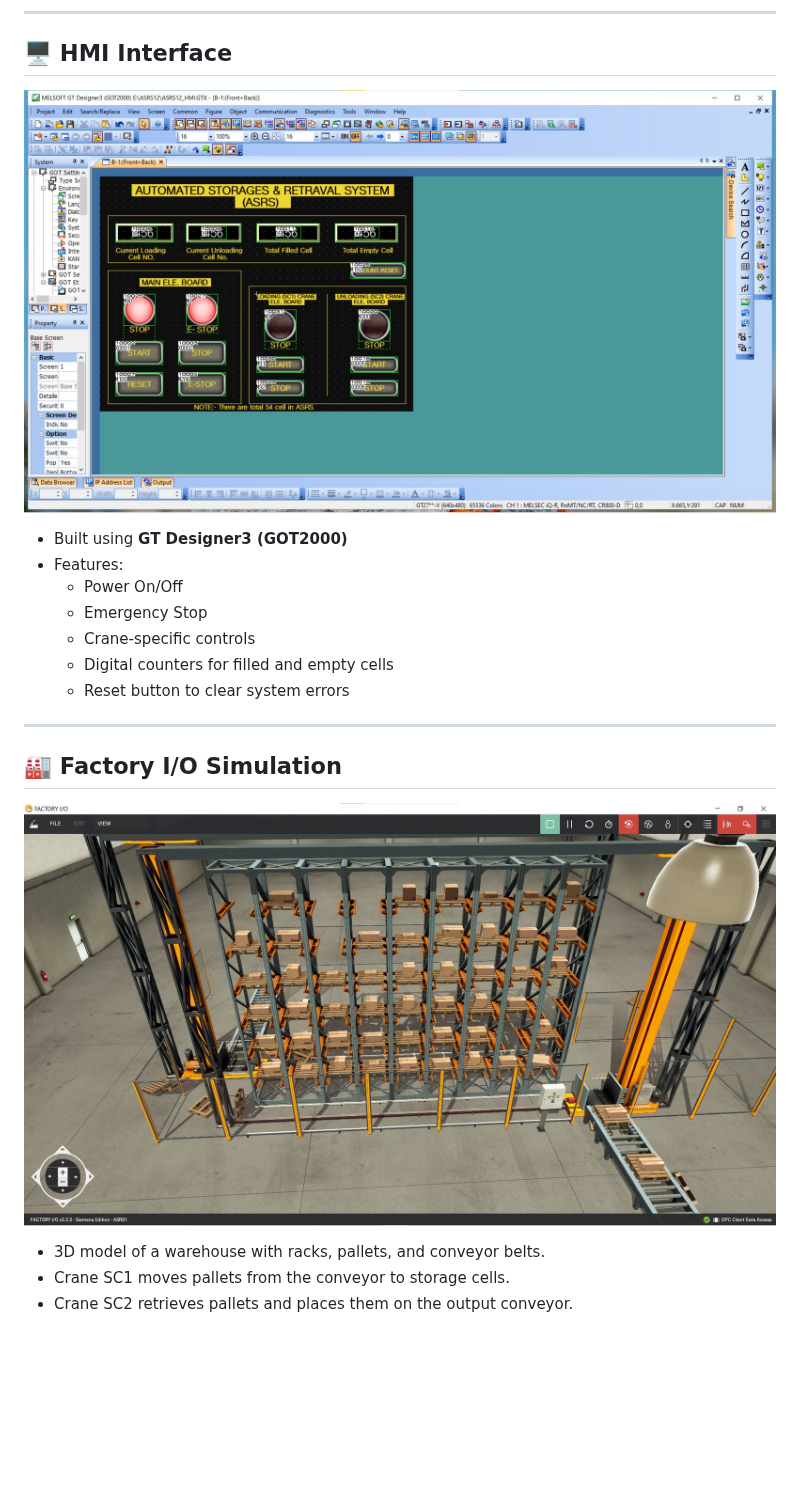
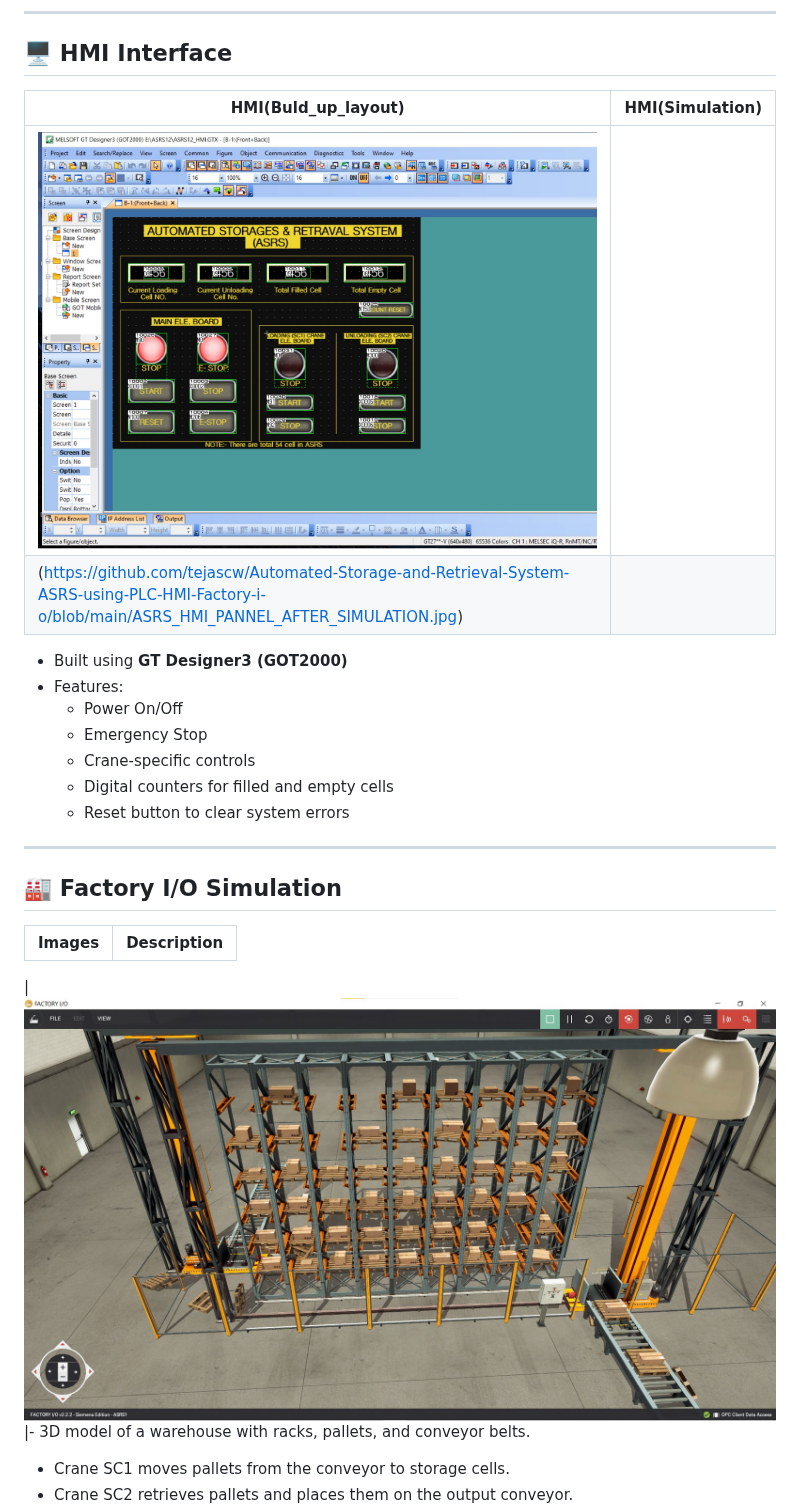
Before and after one commit to tejascw/Automated-Storage-and-Retrieval-System-ASRS-using-PLC-HMI-Factory-i-o, a Markdown page: README.md, the part around one of its changes. GitHub-like rendering; blank space fills up the shorter version.

```diff
--- a/README.md
+++ b/README.md
@@ -113,7 +113,12 @@ The main goal of this project is to simulate an **automated warehouse cell syste
 
 ## 🖥️ HMI Interface
 
-![HMI Interface](https://github.com/tejascw/Automated-Storage-and-Retrieval-System-ASRS-using-PLC-HMI-Factory-i-o/blob/main/ASRS%20HMI.jpg)
+
+| HMI(Buld_up_layout)  |HMI(Simulation)                |
+|--------------------|-------------------------------------|
+|![HMI Interface](https://github.com/tejascw/Automated-Storage-and-Retrieval-System-ASRS-using-PLC-HMI-Factory-i-o/blob/main/ASRS_HMI_PANNEL_BEFORE_SIMULATION.jpg)
+   |(https://github.com/tejascw/Automated-Storage-and-Retrieval-System-ASRS-using-PLC-HMI-Factory-i-o/blob/main/ASRS_HMI_PANNEL_AFTER_SIMULATION.jpg)|
+
 
 - Built using **GT Designer3 (GOT2000)**
 - Features:
@@ -127,8 +132,10 @@ The main goal of this project is to simulate an **automated warehouse cell syste
 
 ## 🏭 Factory I/O Simulation
 
-![Factory I/O Environment](https://github.com/tejascw/Automated-Storage-and-Retrieval-System-ASRS-using-PLC-HMI-Factory-i-o/blob/main/ASRS%202.jpg)
 
-- 3D model of a warehouse with racks, pallets, and conveyor belts.
+| Images | Description             |
+|--------------------|-------------------------------------|
+
+|![Factory I/O Environment](https://github.com/tejascw/Automated-Storage-and-Retrieval-System-ASRS-using-PLC-HMI-Factory-i-o/blob/main/ASRS%202.jpg)|- 3D model of a warehouse with racks, pallets, and conveyor belts.
 - Crane SC1 moves pallets from the conveyor to storage cells.
 - Crane SC2 retrieves pallets and places them on the output conveyor.
```
Also changed, not shown: other parts of README.md (+46 -1 lines).
